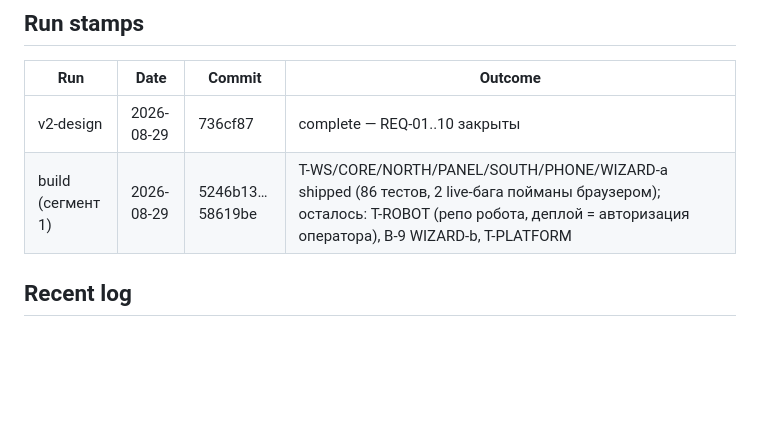
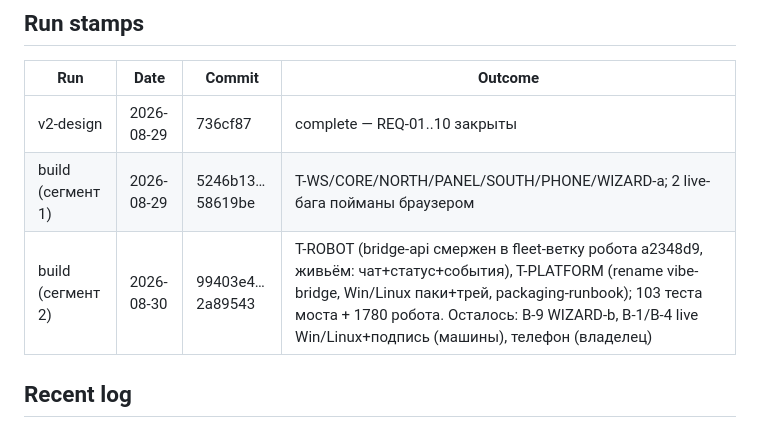
Before and after one commit to ssheleg/vibe-bridge, a Markdown page: docs/evidence/retro.md, the part around the change. Rendered like a GitHub page; blank space fills up the shorter version.

Commit message:
chore(evidence): штамп сегмента 2 — T-ROBOT+T-PLATFORM shipped
Co-Authored-By: Claude Fable 5 <noreply@anthropic.com>
Claude-Session: https://claude.ai/code/session_01NAHMawMWh1fX6JJhgD6h9k

```diff
--- a/docs/evidence/retro.md
+++ b/docs/evidence/retro.md
@@ -13,7 +13,8 @@
 | Run | Date | Commit | Outcome |
 |---|---|---|---|
 | v2-design | 2026-08-29 | 736cf87 | complete — REQ-01..10 закрыты |
-| build (сегмент 1) | 2026-08-29 | 5246b13…58619be | T-WS/CORE/NORTH/PANEL/SOUTH/PHONE/WIZARD-a shipped (86 тестов, 2 live-бага пойманы браузером); осталось: T-ROBOT (репо робота, деплой = авторизация оператора), B-9 WIZARD-b, T-PLATFORM |
+| build (сегмент 1) | 2026-08-29 | 5246b13…58619be | T-WS/CORE/NORTH/PANEL/SOUTH/PHONE/WIZARD-a; 2 live-бага пойманы браузером |
+| build (сегмент 2) | 2026-08-30 | 99403e4…2a89543 | T-ROBOT (bridge-api смержен в fleet-ветку робота a2348d9, живьём: чат+статус+события), T-PLATFORM (rename vibe-bridge, Win/Linux паки+трей, packaging-runbook); 103 теста моста + 1780 робота. Осталось: B-9 WIZARD-b, B-1/B-4 live Win/Linux+подпись (машины), телефон (владелец) |
 
 ## Recent log
 
```
